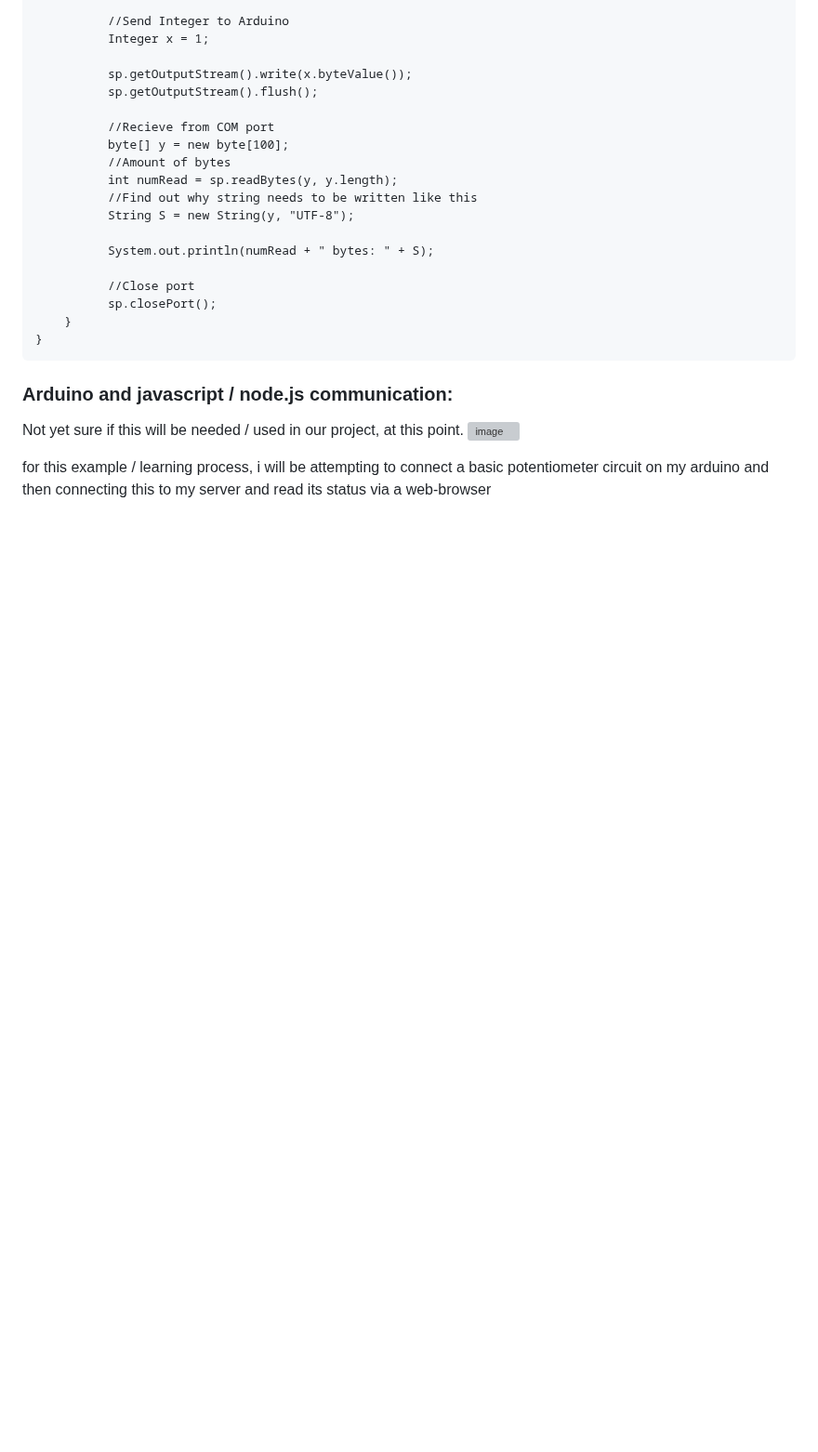
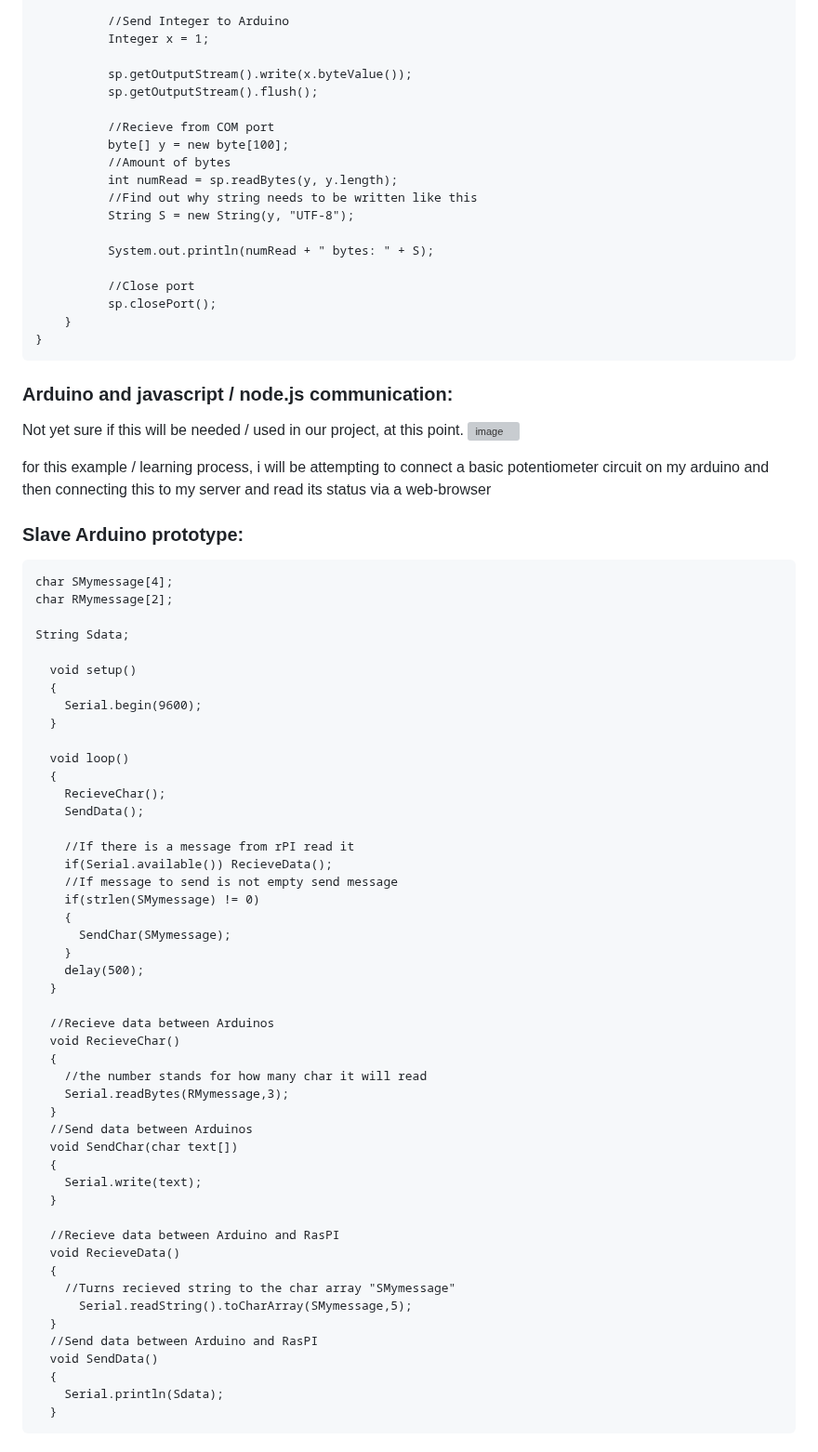
Before and after one commit to MusicIsMath/Bachelor2023, a Markdown page: LOGG.md, the part around one of its changes. Shown at 93% size. Drawn GitHub-style; blank space fills up the shorter version; grey boxes are pictures that could not be loaded.

````diff
--- a/LOGG.md
+++ b/LOGG.md
@@ -210,3 +210,56 @@ Not yet sure if this will be needed / used in our project, at this point.
 ![image](https://user-images.githubusercontent.com/112080849/212664220-d1044d9b-b82d-45ed-91c7-15a47c7c2ecc.png)
 
 for this example / learning process, i will be attempting to connect a basic potentiometer circuit on my arduino and then connecting this to my server and read its status via a web-browser
+
+### Slave Arduino prototype:
+```
+char SMymessage[4];
+char RMymessage[2];
+
+String Sdata;
+
+  void setup()
+  {
+    Serial.begin(9600);
+  }
+
+  void loop()
+  {
+    RecieveChar();
+    SendData();
+
+    //If there is a message from rPI read it
+    if(Serial.available()) RecieveData();
+    //If message to send is not empty send message
+    if(strlen(SMymessage) != 0)
+    {
+      SendChar(SMymessage);
+    }
+    delay(500);
+  }
+
+  //Recieve data between Arduinos
+  void RecieveChar()
+  {
+    //the number stands for how many char it will read
+    Serial.readBytes(RMymessage,3);
+  }
+  //Send data between Arduinos
+  void SendChar(char text[])
+  {
+    Serial.write(text);
+  }
+
+  //Recieve data between Arduino and RasPI
+  void RecieveData()
+  {
+    //Turns recieved string to the char array "SMymessage"
+      Serial.readString().toCharArray(SMymessage,5);
+  }
+  //Send data between Arduino and RasPI
+  void SendData()
+  {
+    Serial.println(Sdata);
+  }
+```
+
````
Also changed, not shown: other parts of LOGG.md (+45 -0 lines).
